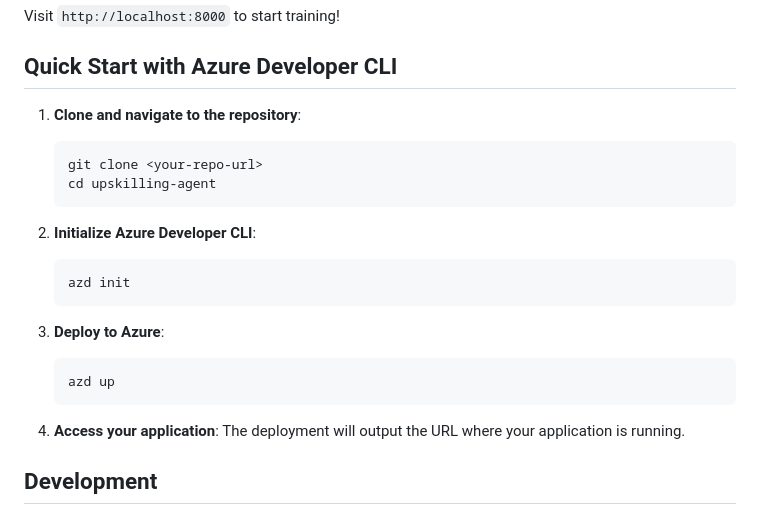
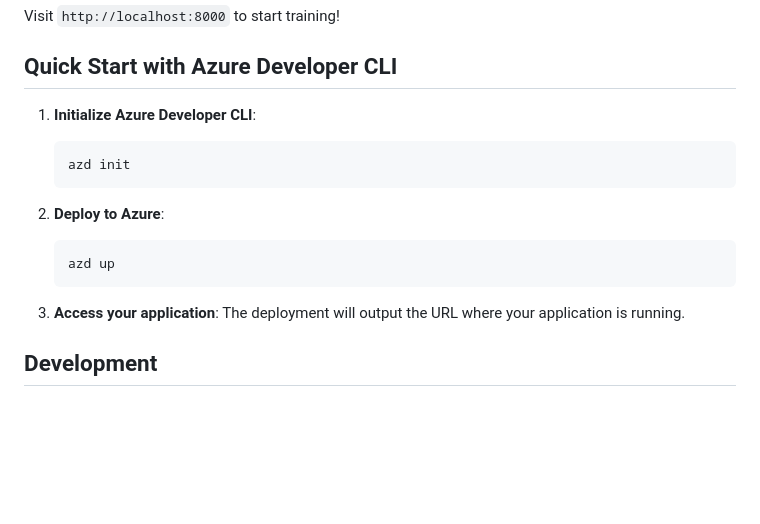
Before and after one commit to aymenfurter/voicelab-sales-trainer, a Markdown page: README.md, the part around the change. Drawn GitHub-style; blank space fills up the shorter version.

Commit message:
feat: readme

````diff
--- a/README.md
+++ b/README.md
@@ -100,22 +100,16 @@ Visit `http://localhost:8000` to start training!
 
 ## Quick Start with Azure Developer CLI
 
-1. **Clone and navigate to the repository**:
-   ```bash
-   git clone <your-repo-url>
-   cd upskilling-agent
-   ```
-
-2. **Initialize Azure Developer CLI**:
+1. **Initialize Azure Developer CLI**:
    ```bash
    azd init
    ```
 
-3. **Deploy to Azure**:
+2. **Deploy to Azure**:
    ```bash
    azd up
    ```
-4. **Access your application**:
+3. **Access your application**:
    The deployment will output the URL where your application is running.
 
 
````
